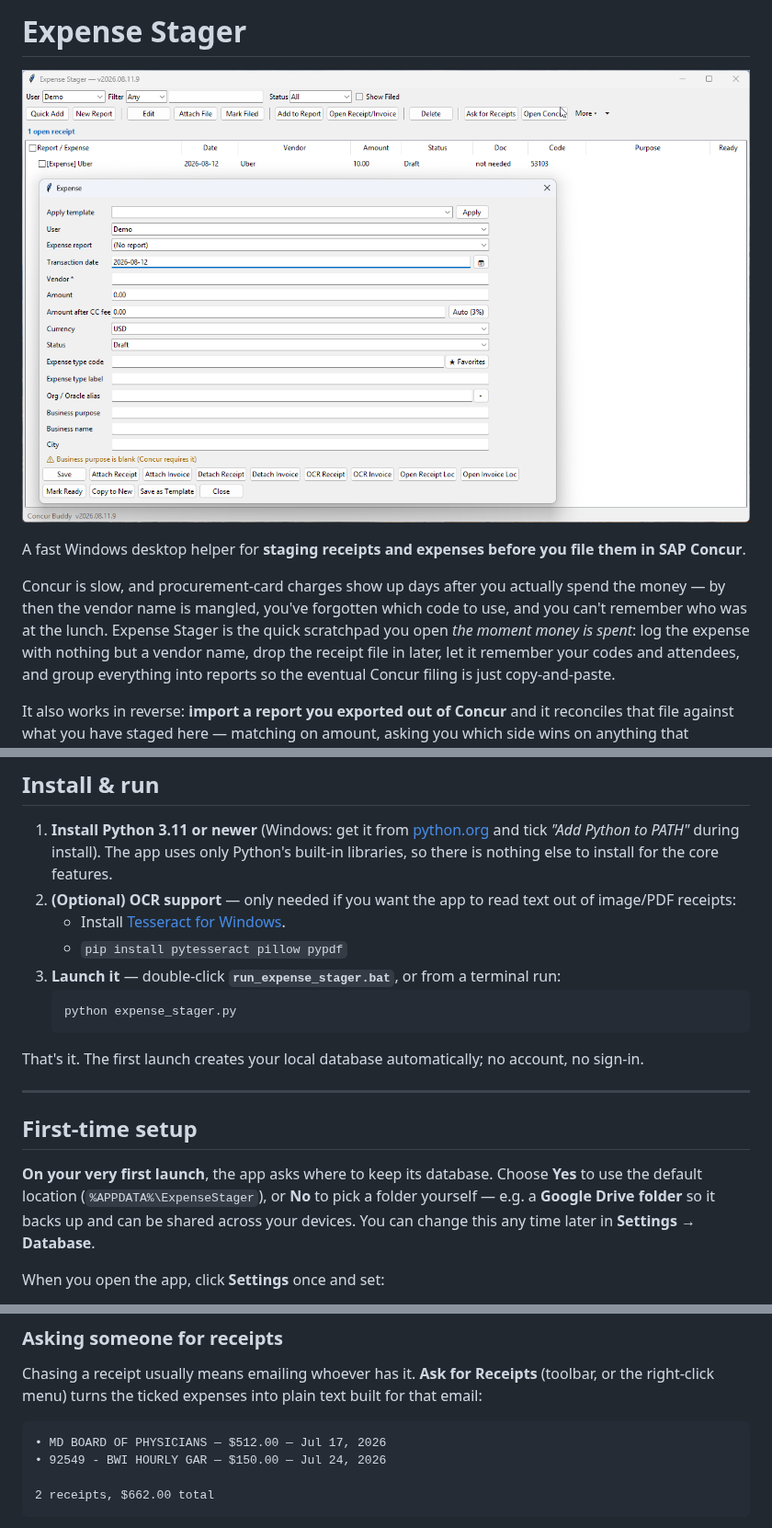
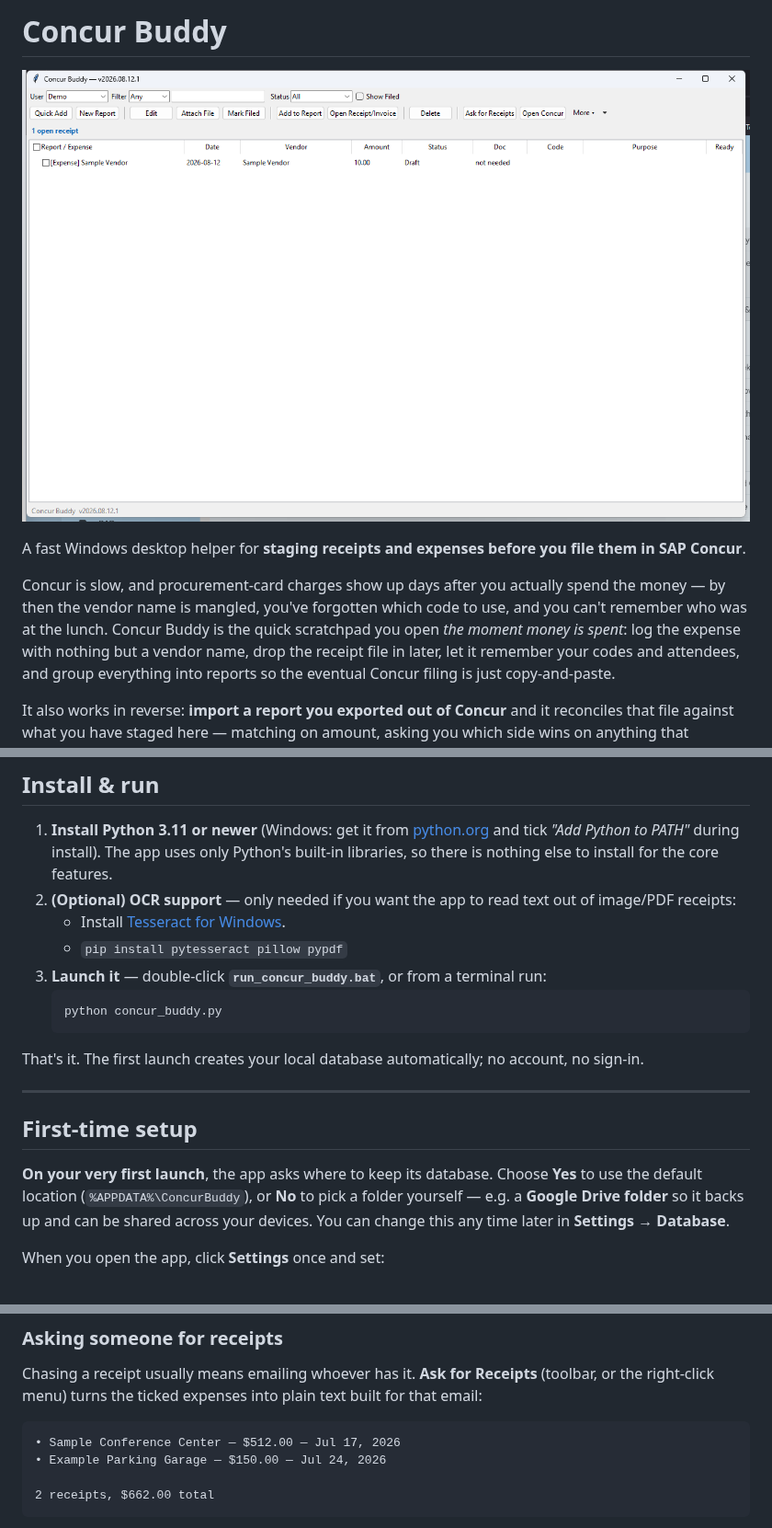
Before and after one commit to dtiger1889-ops/concur-buddy-app, a Markdown page: README.md, 3 parts joined by grey strips. Shown at 92% size. Drawn GitHub-style; pictures changed too: screenshots/concur-buddy-window.png (added), screenshots/expense-window.png (deleted).

Commit message:
Rename Expense Stager to Concur Buddy

````diff
--- a/README.md
+++ b/README.md
@@ -1,12 +1,12 @@
-# Expense Stager
+# Concur Buddy
 
-![Expense Stager main window](screenshots/expense-window.png)
+![Concur Buddy main window](screenshots/concur-buddy-window.png)
 
 A fast Windows desktop helper for **staging receipts and expenses before you file them in SAP Concur**.
 
 Concur is slow, and procurement-card charges show up days after you actually spend the money — by then the
-vendor name is mangled, you've forgotten which code to use, and you can't remember who was at the lunch. Expense
-Stager is the quick scratchpad you open *the moment money is spent*: log the expense with nothing but a vendor
+vendor name is mangled, you've forgotten which code to use, and you can't remember who was at the lunch. Concur
+Buddy is the quick scratchpad you open *the moment money is spent*: log the expense with nothing but a vendor
 name, drop the receipt file in later, let it remember your codes and attendees, and group everything into reports
 so the eventual Concur filing is just copy-and-paste.
 
@@ -66,9 +66,9 @@ Everything is **local** — a single SQLite file on your own machine. Nothing is
 2. **(Optional) OCR support** — only needed if you want the app to read text out of image/PDF receipts:
    - Install [Tesseract for Windows](https://github.com/UB-Mannheim/tesseract/wiki).
    - `pip install pytesseract pillow pypdf`
-3. **Launch it** — double-click **`run_expense_stager.bat`**, or from a terminal run:
+3. **Launch it** — double-click **`run_concur_buddy.bat`**, or from a terminal run:
    ```
-   python expense_stager.py
+   python concur_buddy.py
    ```
 
 That's it. The first launch creates your local database automatically; no account, no sign-in.
@@ -78,7 +78,7 @@ That's it. The first launch creates your local database automatically; no accoun
 ## First-time setup
 
 **On your very first launch**, the app asks where to keep its database. Choose **Yes** to use the default
-location (`%APPDATA%\ExpenseStager`), or **No** to pick a folder yourself — e.g. a **Google Drive folder** so it
+location (`%APPDATA%\ConcurBuddy`), or **No** to pick a folder yourself — e.g. a **Google Drive folder** so it
 backs up and can be shared across your devices. You can change this any time later in **Settings → Database**.
 
 When you open the app, click **Settings** once and set:
@@ -481,8 +481,8 @@ Chasing a receipt usually means emailing whoever has it. **Ask for Receipts** (t
 turns the ticked expenses into plain text built for that email:
 
 ```
-• MD BOARD OF PHYSICIANS — $512.00 — Jul 17, 2026
-• 92549 - BWI HOURLY GAR — $150.00 — Jul 24, 2026
+• Sample Conference Center — $512.00 — Jul 17, 2026
+• Example Parking Garage — $150.00 — Jul 24, 2026
 
 2 receipts, $662.00 total
 ```
````
Also changed, not shown: other parts of README.md (+6 -6 lines), autofill_extension/README.md (+2 -2 lines), 6 other files.
